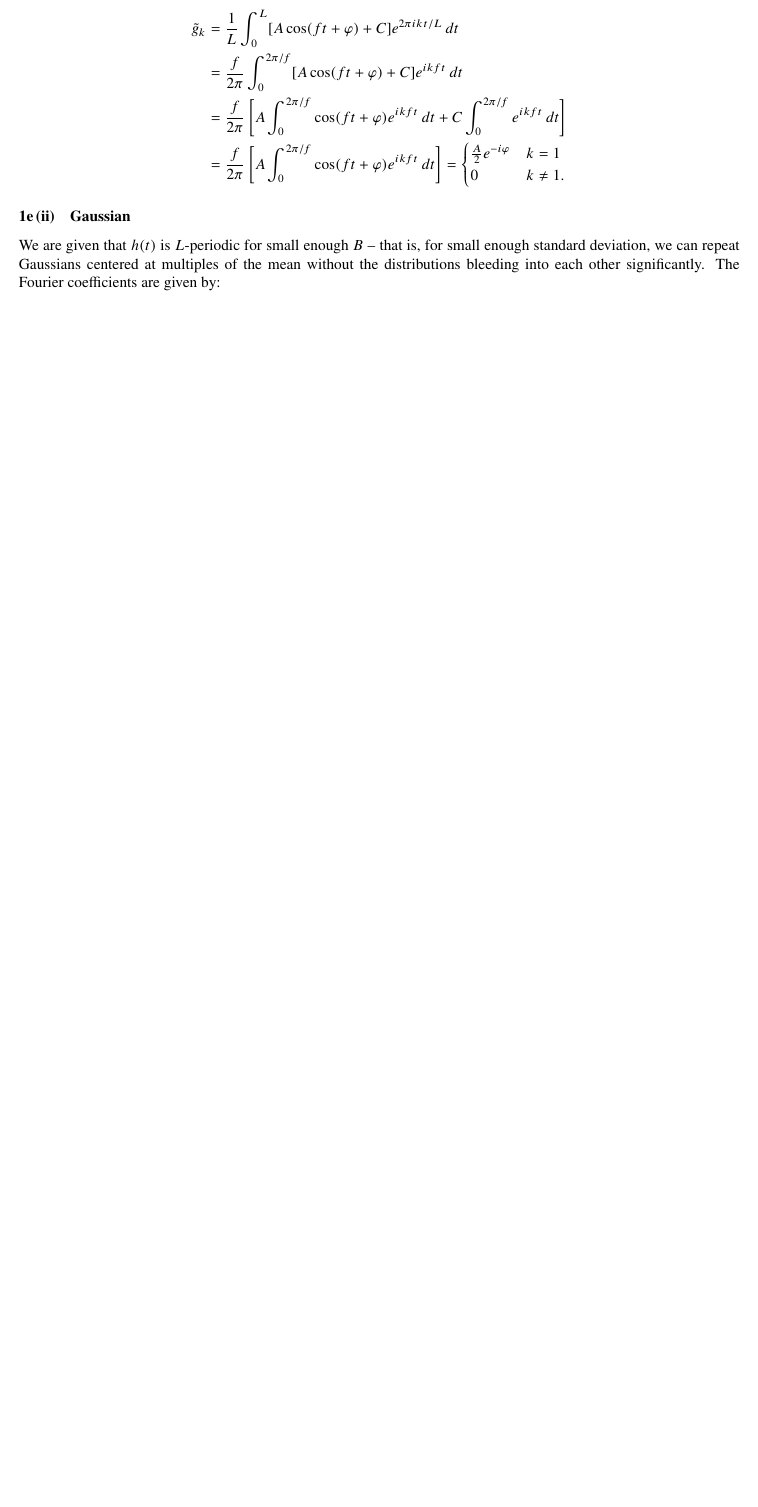
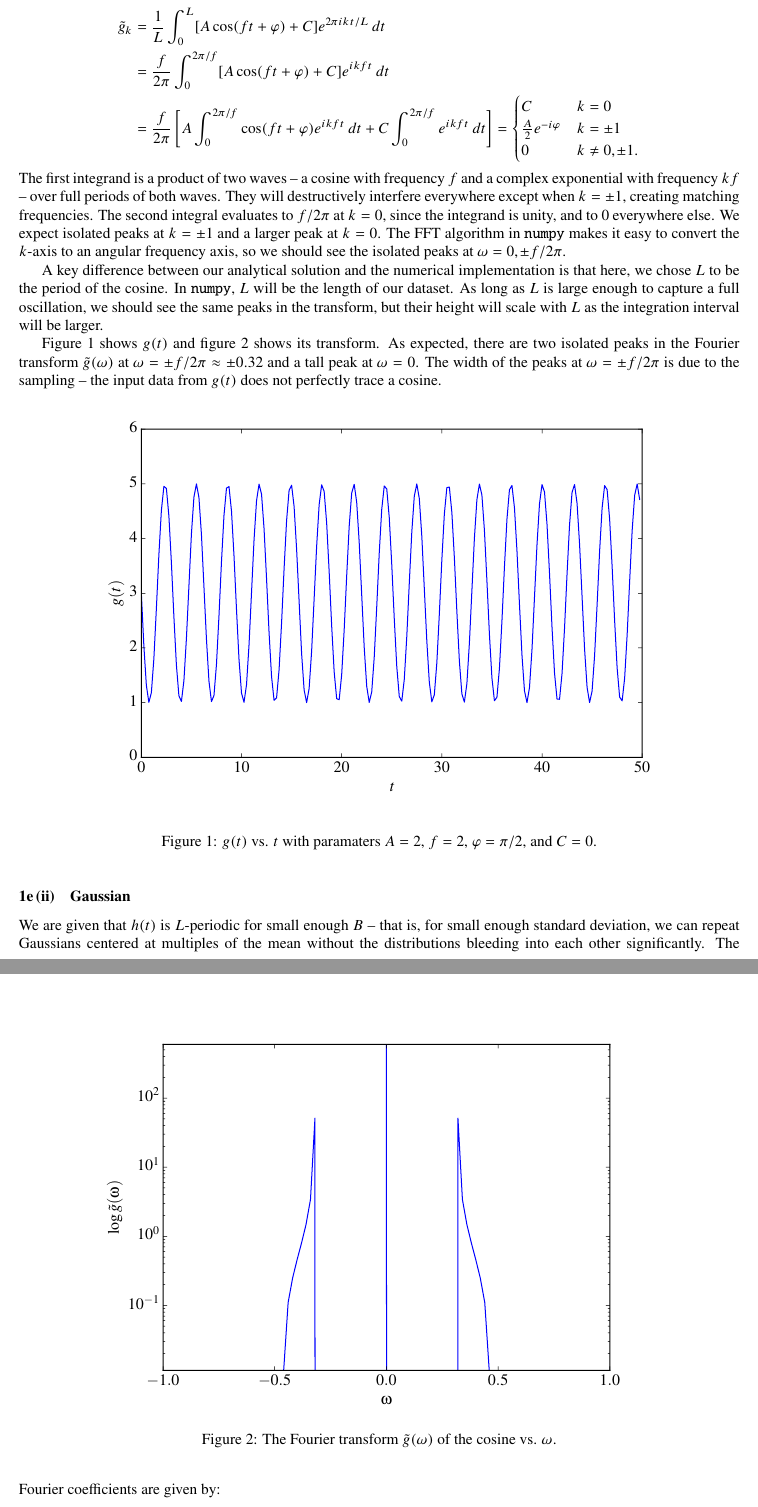
Before and after one commit to xerebus/ph21, a LaTeX document (set2/set2.tex): part of page 3 of 3 before the commit and two parts of pages 3 and 4 of 4 after it, the two joined at a grey line, cut so that both start at the same text, the shorter picture padded with empty space. The pictures show the PDF file set2/set2.pdf that the author committed with the source.

Commit message:
Fourier tests - comparison with analytic solutions

```diff
--- a/set2/set2.tex
+++ b/set2/set2.tex
@@ -267,5 +270,40 @@ e^{i k f t} \, dt
+{A \over 2} e^{-i\varphi} & k = \pm 1 \\
+0 & k \not= 0, \pm 1.
 \end{cases}
 \end{align*}
+The first integrand is a product of two waves -- a cosine with
+frequency $f$ and a complex exponential with frequency $kf$ --
+over full periods of both waves.
+They will destructively interfere everywhere except when $k = \pm 1$,
+creating matching frequencies.
+The second integral evaluates to $f/2\pi$ at $k = 0$, since the integrand
+is unity, and to 0 everywhere else.
+We expect isolated peaks at $k = \pm 1$ and a larger
+peak at $k = 0$. The FFT algorithm in
+\cc{numpy} makes it easy to convert the $k$-axis to an angular
+frequency axis, so we should see the
+isolated peaks at $\omega = 0, \pm f/2\pi$.
+
+A key difference between our analytical solution and the numerical
+implementation is that here, we chose $L$ to be the period of the cosine.
+In \cc{numpy}, $L$ will be the length of our dataset. As long as $L$
+is large enough to capture a full oscillation, we should see the
+same peaks in the transform, but their height will scale with $L$ as
+the integration interval will be larger.
+
+Figure \ref{g.pdf} shows $g(t)$ and figure \ref{Fg.pdf} shows its
+transform.
+As expected, there are two isolated peaks in the Fourier transform
+$\tilde g(\omega)$ at $\omega = \pm f/2\pi \approx \pm 0.32$ and
+a tall peak at $\omega = 0$. The width
+of the peaks at $\omega = \pm f/2\pi$
+is due to the sampling -- the input data from
+$g(t)$ does not perfectly trace a cosine.
+\plop{g.pdf}{$g(t)$ vs. $t$ with paramaters
+$A = 2$, $f = 2$, $\varphi = \pi/2$, and $C = 0$.}
+\plop{Fg.pdf}{The Fourier transform $\tilde g(\omega)$ of the cosine
+vs. $\omega$.}
+
 
 \subsubsection{Gaussian}
 
```
Also changed, not shown: set2/set2.pdf, set2/set2.tex (17 more changed lines), 2 other files.
